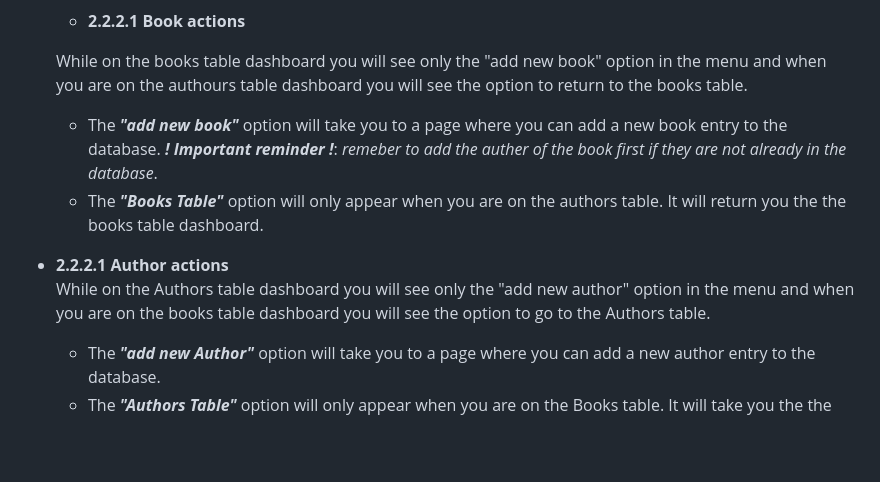
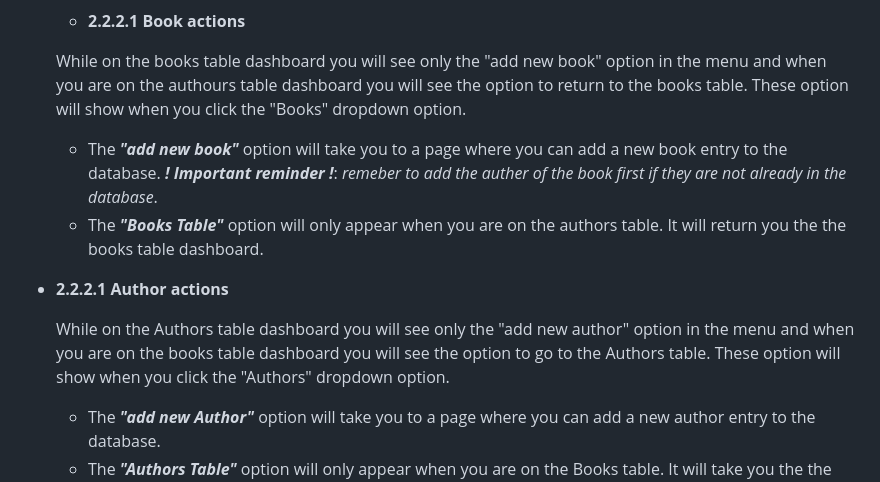
Before and after one commit to babygrandad/authentication-application, a Markdown page: README.md, the part around the change. GitHub-like rendering; blank space fills up the shorter version.

Commit message:
Ammended the markdown document

```diff
--- a/README.md
+++ b/README.md
@@ -85,13 +85,15 @@ The **"Librarian / Admin"** dashboard looks like this. It has a few more options
 
     - **2.2.2.1 Book actions**
 
-    While on the books table dashboard you will see only the "add new book" option in the menu and when you are on the authours table dashboard you will see the option to return to the books table.
+    While on the books table dashboard you will see only the "add new book" option in the menu and when you are on the authours table dashboard you will see the option to return to the books table. These option will show when you click the "Books" dropdown option.
+
     - The ***"add new book"*** option will take you to a page where you can add a new book entry to the database. <span style="color:Red"> ***! Important reminder !***: *remeber to add the auther of the book first if they are not already in the database*. </span>
     - The ***"Books Table"*** option will only appear when you are on the authors table. It will return you the the books table dashboard.
 
  - **2.2.2.1 Author actions**
-    <br>
-    While on the Authors table dashboard you will see only the "add new author" option in the menu and when you are on the books table dashboard you will see the option to go to the Authors table.
+
+    While on the Authors table dashboard you will see only the "add new author" option in the menu and when you are on the books table dashboard you will see the option to go to the Authors table. These option will show when you click the "Authors" dropdown option.
+
     - The ***"add new Author"*** option will take you to a page where you can add a new author entry to the database.
     - The ***"Authors Table"*** option will only appear when you are on the Books table. It will take you the the Author table dashboard.
 
```
